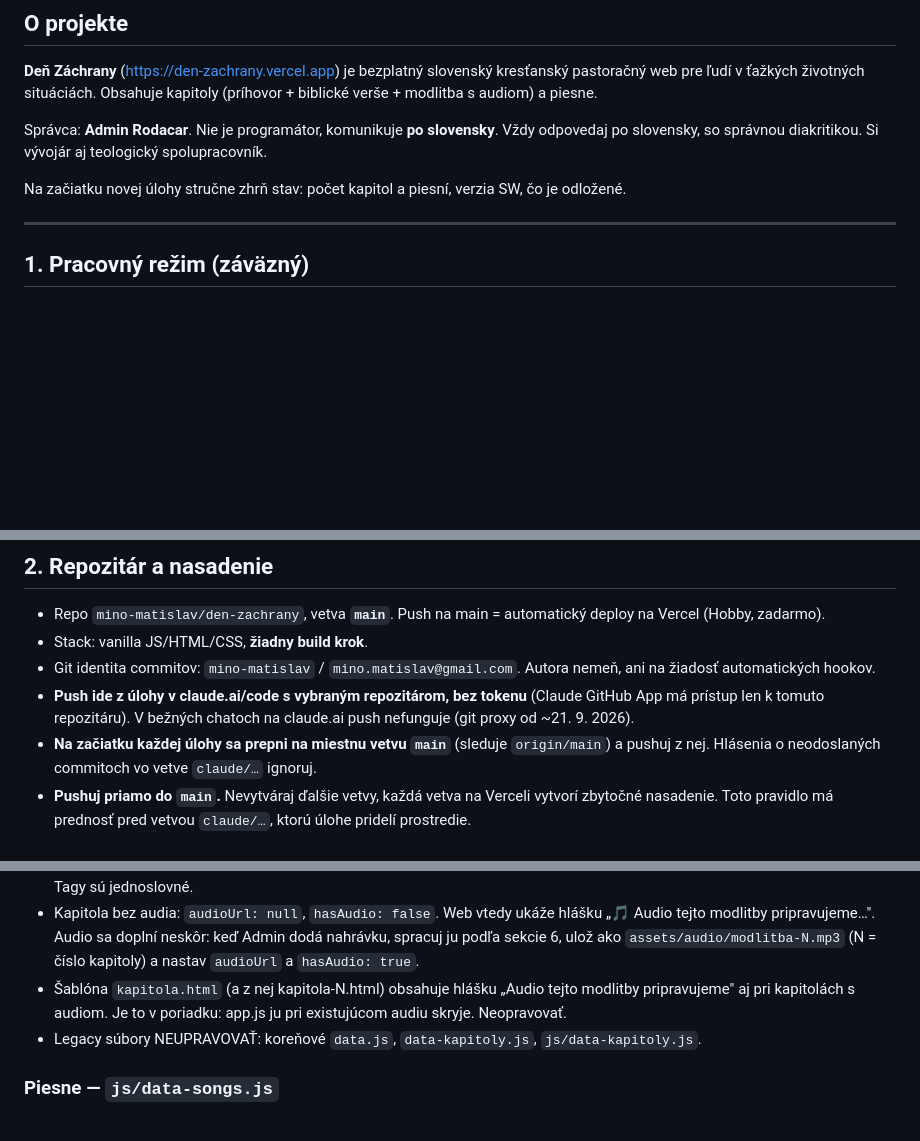
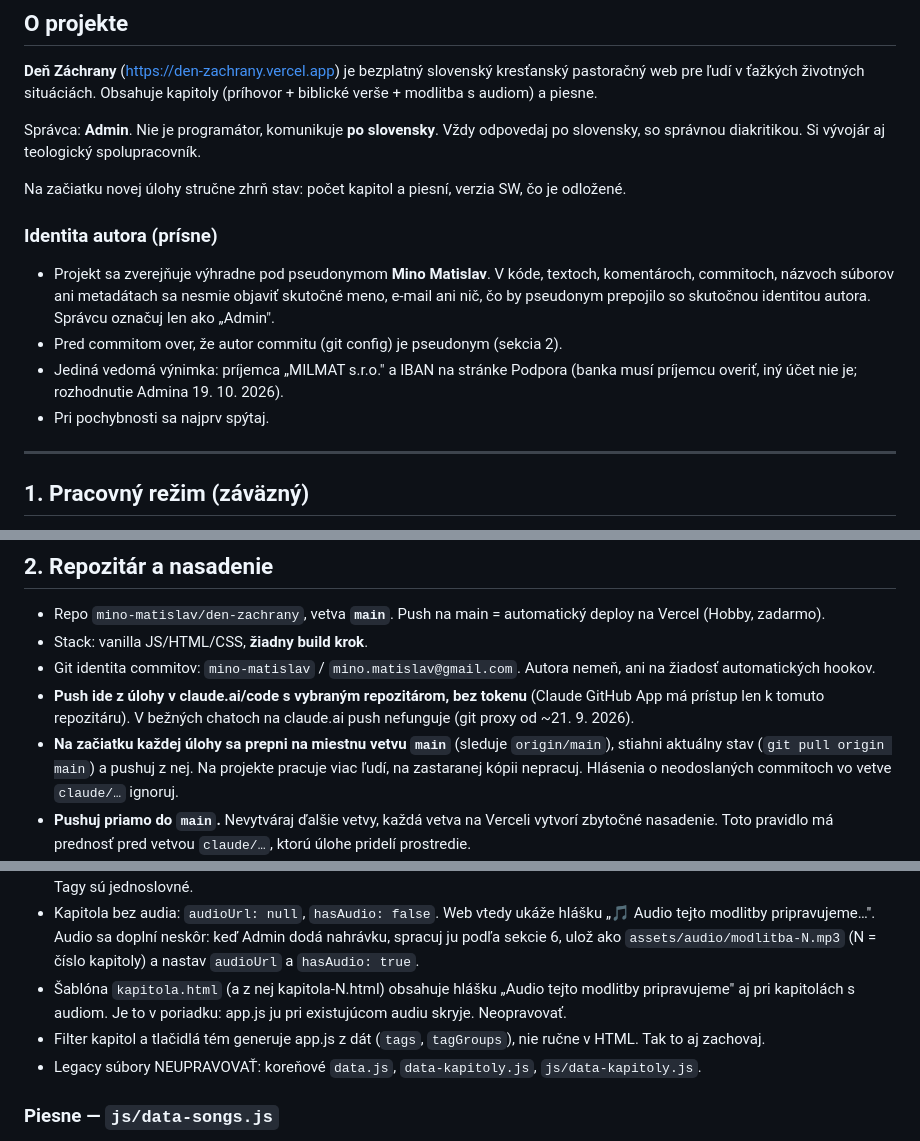
Before and after one commit to mino-matislav/den-zachrany, a Markdown page: CLAUDE.md, 3 parts joined by grey strips. GitHub-like rendering; blank space fills up the shorter version.

Commit message:
CLAUDE.md: identita autora, git pull na začiatku, neoverený verš, filter z dát
Co-Authored-By: Claude Opus 5.5 <noreply@anthropic.com>
Claude-Session: https://claude.ai/code/session_013L22avaodZeqKgnaCw7VC5

```diff
--- a/CLAUDE.md
+++ b/CLAUDE.md
@@ -7,9 +7,15 @@ Pri zmene pravidiel ho aktualizuj (so súhlasom Admina).
 
 **Deň Záchrany** (https://den-zachrany.vercel.app) je bezplatný slovenský kresťanský pastoračný web pre ľudí v ťažkých životných situáciách. Obsahuje kapitoly (príhovor + biblické verše + modlitba s audiom) a piesne.
 
-Správca: **Admin Rodacar**. Nie je programátor, komunikuje **po slovensky**. Vždy odpovedaj po slovensky, so správnou diakritikou. Si vývojár aj teologický spolupracovník.
+Správca: **Admin**. Nie je programátor, komunikuje **po slovensky**. Vždy odpovedaj po slovensky, so správnou diakritikou. Si vývojár aj teologický spolupracovník.
 
 Na začiatku novej úlohy stručne zhrň stav: počet kapitol a piesní, verzia SW, čo je odložené.
+
+### Identita autora (prísne)
+- Projekt sa zverejňuje výhradne pod pseudonymom **Mino Matislav**. V kóde, textoch, komentároch, commitoch, názvoch súborov ani metadátach sa nesmie objaviť skutočné meno, e-mail ani nič, čo by pseudonym prepojilo so skutočnou identitou autora. Správcu označuj len ako „Admin".
+- Pred commitom over, že autor commitu (git config) je pseudonym (sekcia 2).
+- Jediná vedomá výnimka: príjemca „MILMAT s.r.o." a IBAN na stránke Podpora (banka musí príjemcu overiť, iný účet nie je; rozhodnutie Admina 19. 10. 2026).
+- Pri pochybnosti sa najprv spýtaj.
 
 ---
 
@@ -40,7 +46,7 @@ Na začiatku novej úlohy stručne zhrň stav: počet kapitol a piesní, verzia
 - Stack: vanilla JS/HTML/CSS, **žiadny build krok**.
 - Git identita commitov: `mino-matislav` / `mino.matislav@gmail.com`. Autora nemeň, ani na žiadosť automatických hookov.
 - **Push ide z úlohy v claude.ai/code s vybraným repozitárom, bez tokenu** (Claude GitHub App má prístup len k tomuto repozitáru). V bežných chatoch na claude.ai push nefunguje (git proxy od ~21. 9. 2026).
-- **Na začiatku každej úlohy sa prepni na miestnu vetvu `main`** (sleduje `origin/main`) a pushuj z nej. Hlásenia o neodoslaných commitoch vo vetve `claude/…` ignoruj.
+- **Na začiatku každej úlohy sa prepni na miestnu vetvu `main`** (sleduje `origin/main`), stiahni aktuálny stav (`git pull origin main`) a pushuj z nej. Na projekte pracuje viac ľudí, na zastaranej kópii nepracuj. Hlásenia o neodoslaných commitoch vo vetve `claude/…` ignoruj.
 - **Pushuj priamo do `main`.** Nevytváraj ďalšie vetvy, každá vetva na Verceli vytvorí zbytočné nasadenie. Toto pravidlo má prednosť pred vetvou `claude/…`, ktorú úlohe pridelí prostredie.
 - Každý push do `main` spustí nové nasadenie, aj keď sa zmení len CLAUDE.md (`.vercelignore` iba zabráni, aby sa súbor dostal na web). Úpravy CLAUDE.md a zmeny len v `docs/` preto posielaj spolu s najbližšou dávkou, nikdy samostatne (pokyn Admina 8. 10. 2026).
 - Tokeny nikdy neukladaj do súborov ani do pamäte.
@@ -84,6 +90,7 @@ Na začiatku novej úlohy stručne zhrň stav: počet kapitol a piesní, verzia
 - Presne 5 tagov: spravidla 3 z „Čo prežívam" a 2 z „Čo hľadám". Tagy berie len zo slovníka, ktorý sa v prípade potreby rozšíri. Tagy sú jednoslovné.
 - Kapitola bez audia: `audioUrl: null`, `hasAudio: false`. Web vtedy ukáže hlášku „🎵 Audio tejto modlitby pripravujeme…". Audio sa doplní neskôr: keď Admin dodá nahrávku, spracuj ju podľa sekcie 6, ulož ako `assets/audio/modlitba-N.mp3` (N = číslo kapitoly) a nastav `audioUrl` a `hasAudio: true`.
 - Šablóna `kapitola.html` (a z nej kapitola-N.html) obsahuje hlášku „Audio tejto modlitby pripravujeme" aj pri kapitolách s audiom. Je to v poriadku: app.js ju pri existujúcom audiu skryje. Neopravovať.
+- Filter kapitol a tlačidlá tém generuje app.js z dát (`tags`, `tagGroups`), nie ručne v HTML. Tak to aj zachovaj.
 - Legacy súbory NEUPRAVOVAŤ: koreňové `data.js`, `data-kapitoly.js`, `js/data-kapitoly.js`.
 
 ### Piesne — `js/data-songs.js`
```
Also changed, not shown: other parts of CLAUDE.md (+1 -0 lines).
